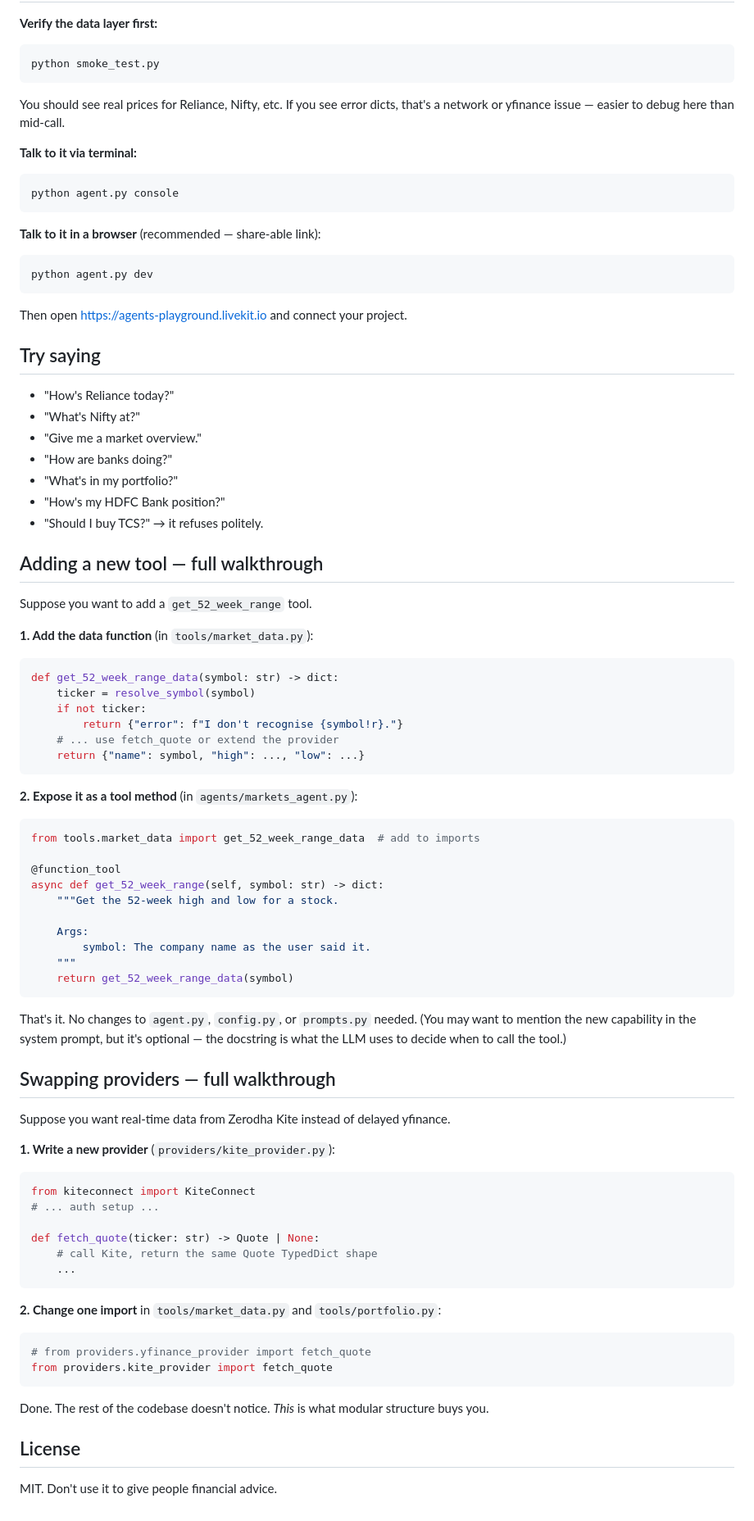
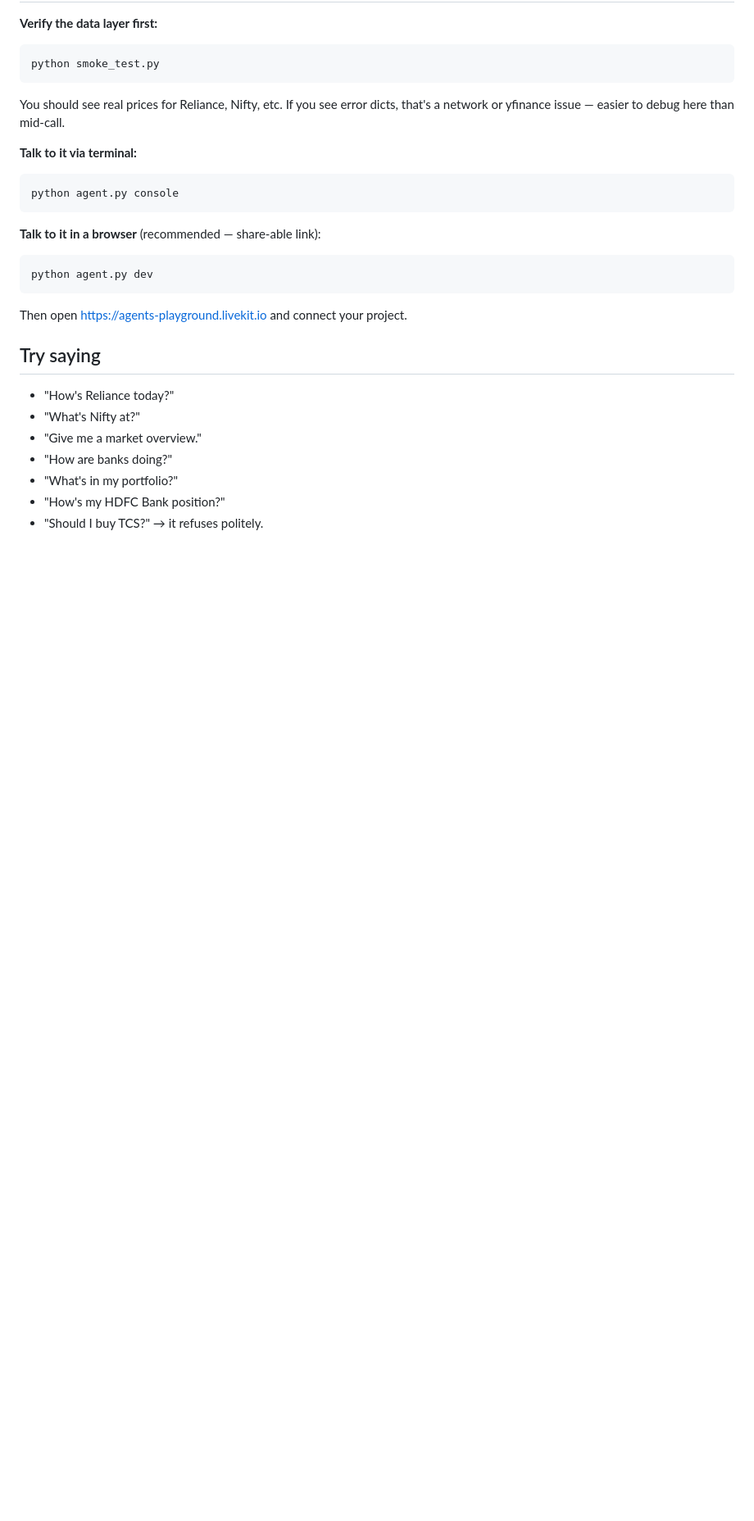
Before and after one commit to satyam-10/Finance-Voice-Agent, a Markdown page: README.md, the part around the change. Shown at 82% size. Rendered like a GitHub page; blank space fills up the shorter version.

````diff
--- a/README.md
+++ b/README.md
@@ -109,59 +109,3 @@ Then open https://agents-playground.livekit.io and connect your project.
 - "What's in my portfolio?"
 - "How's my HDFC Bank position?"
 - "Should I buy TCS?" → it refuses politely.
-
-## Adding a new tool — full walkthrough
-
-Suppose you want to add a `get_52_week_range` tool.
-
-**1. Add the data function** (in `tools/market_data.py`):
-```python
-def get_52_week_range_data(symbol: str) -> dict:
-    ticker = resolve_symbol(symbol)
-    if not ticker:
-        return {"error": f"I don't recognise {symbol!r}."}
-    # ... use fetch_quote or extend the provider
-    return {"name": symbol, "high": ..., "low": ...}
-```
-
-**2. Expose it as a tool method** (in `agents/markets_agent.py`):
-```python
-from tools.market_data import get_52_week_range_data  # add to imports
-
-@function_tool
-async def get_52_week_range(self, symbol: str) -> dict:
-    """Get the 52-week high and low for a stock.
-
-    Args:
-        symbol: The company name as the user said it.
-    """
-    return get_52_week_range_data(symbol)
-```
-
-That's it. No changes to `agent.py`, `config.py`, or `prompts.py` needed. (You may want to mention the new capability in the system prompt, but it's optional — the docstring is what the LLM uses to decide when to call the tool.)
-
-## Swapping providers — full walkthrough
-
-Suppose you want real-time data from Zerodha Kite instead of delayed yfinance.
-
-**1. Write a new provider** (`providers/kite_provider.py`):
-```python
-from kiteconnect import KiteConnect
-# ... auth setup ...
-
-def fetch_quote(ticker: str) -> Quote | None:
-    # call Kite, return the same Quote TypedDict shape
-    ...
-```
-
-**2. Change one import** in `tools/market_data.py` and `tools/portfolio.py`:
-```python
-# from providers.yfinance_provider import fetch_quote
-from providers.kite_provider import fetch_quote
-```
-
-Done. The rest of the codebase doesn't notice. *This* is what modular structure buys you.
-
-## License
-
-MIT. Don't use it to give people financial advice.
````
